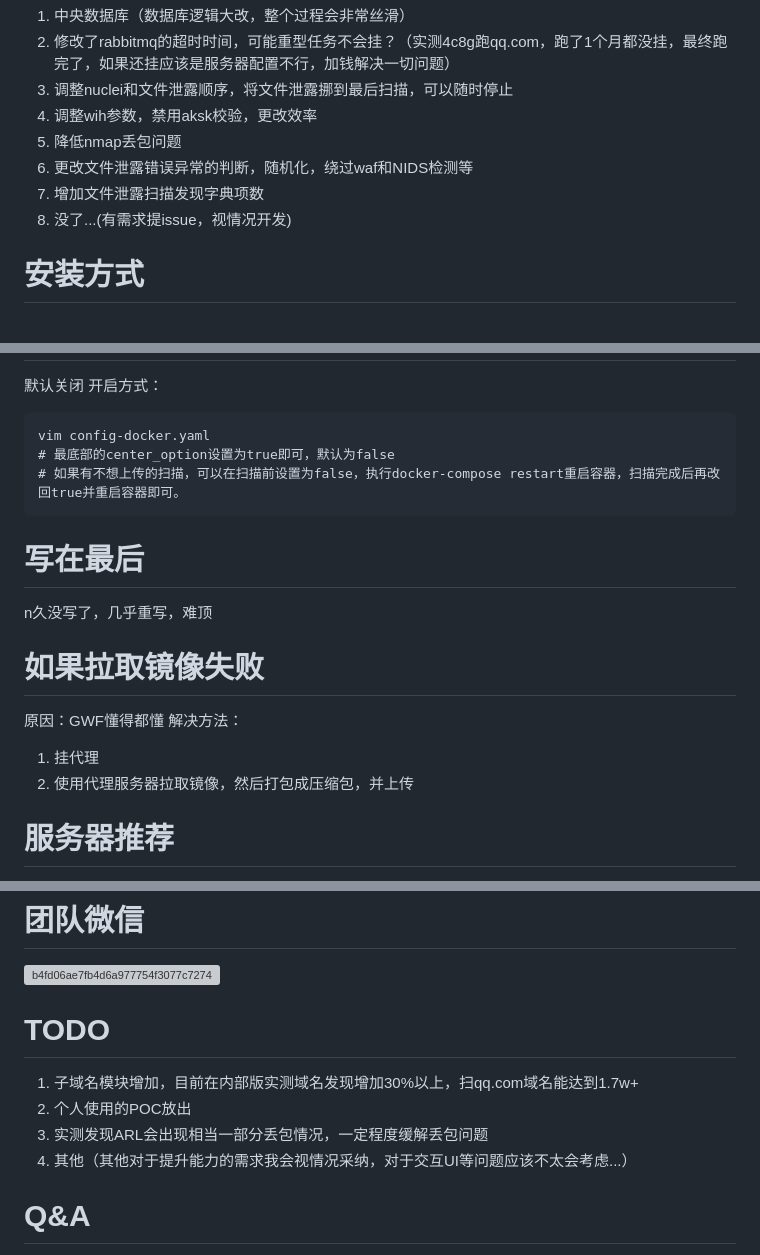
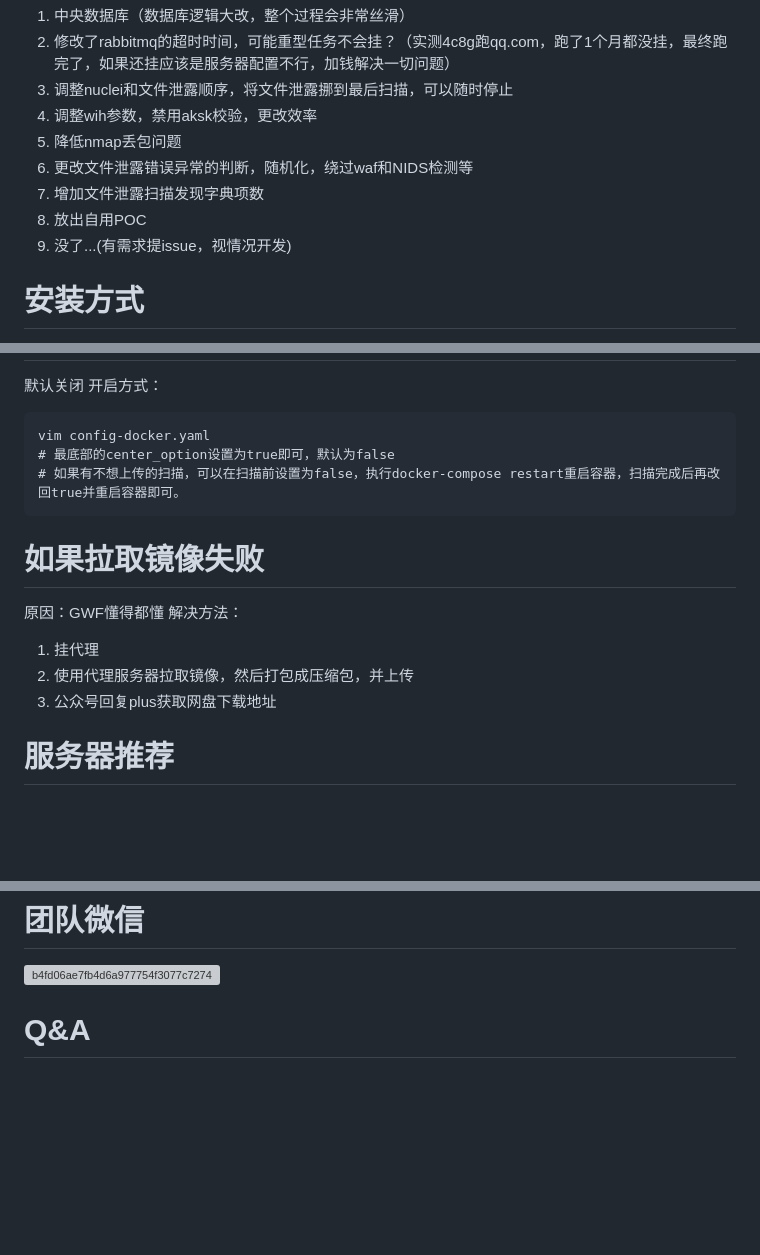
Before and after one commit to ki9mu/ARL-plus-docker, a Markdown page: README.md, 3 parts joined by grey strips. GitHub-like rendering; blank space fills up the shorter version; grey boxes are pictures that could not be loaded.

````diff
--- a/README.md
+++ b/README.md
@@ -13,7 +13,8 @@ ARL的安装这里就不多赘述了，可以看这里 https://github.com/ki9mu/
 5. 降低nmap丢包问题
 6. 更改文件泄露错误异常的判断，随机化，绕过waf和NIDS检测等
 7. 增加文件泄露扫描发现字典项数
-8. 没了...(有需求提issue，视情况开发)
+8. 放出自用POC
+9. 没了...(有需求提issue，视情况开发)
 
 # 安装方式
 首次安装：
@@ -40,15 +41,13 @@ vim config-docker.yaml
 # 如果有不想上传的扫描，可以在扫描前设置为false，执行docker-compose restart重启容器，扫描完成后再改回true并重启容器即可。
 ```
 
-# 写在最后
-n久没写了，几乎重写，难顶
-
 # 如果拉取镜像失败
 
 原因：GWF懂得都懂
 解决方法：
 1. 挂代理
 2. 使用代理服务器拉取镜像，然后打包成压缩包，并上传
+3. 公众号回复plus获取网盘下载地址
 
 # 服务器推荐
 推荐腾讯云或京东云的4C8G 5M以上的配置
@@ -73,11 +72,6 @@ https://github.com/ki9mu/ARL-plus-docker/blob/main/finger.json
 # 团队微信
 ![b4fd06ae7fb4d6a977754f3077c7274](https://github.com/ki9mu/ARL-plus-docker/assets/47977616/48ec6b67-dcaa-4f59-b845-b3d3ede31eda)
 
-# TODO
-1. 子域名模块增加，目前在内部版实测域名发现增加30%以上，扫qq.com域名能达到1.7w+
-2. 个人使用的POC放出
-3. 实测发现ARL会出现相当一部分丢包情况，一定程度缓解丢包问题
-4. 其他（其他对于提升能力的需求我会视情况采纳，对于交互UI等问题应该不太会考虑...）
 
 # Q&A
 执行`docker logs [容器名]`即可看到相关日志
````
